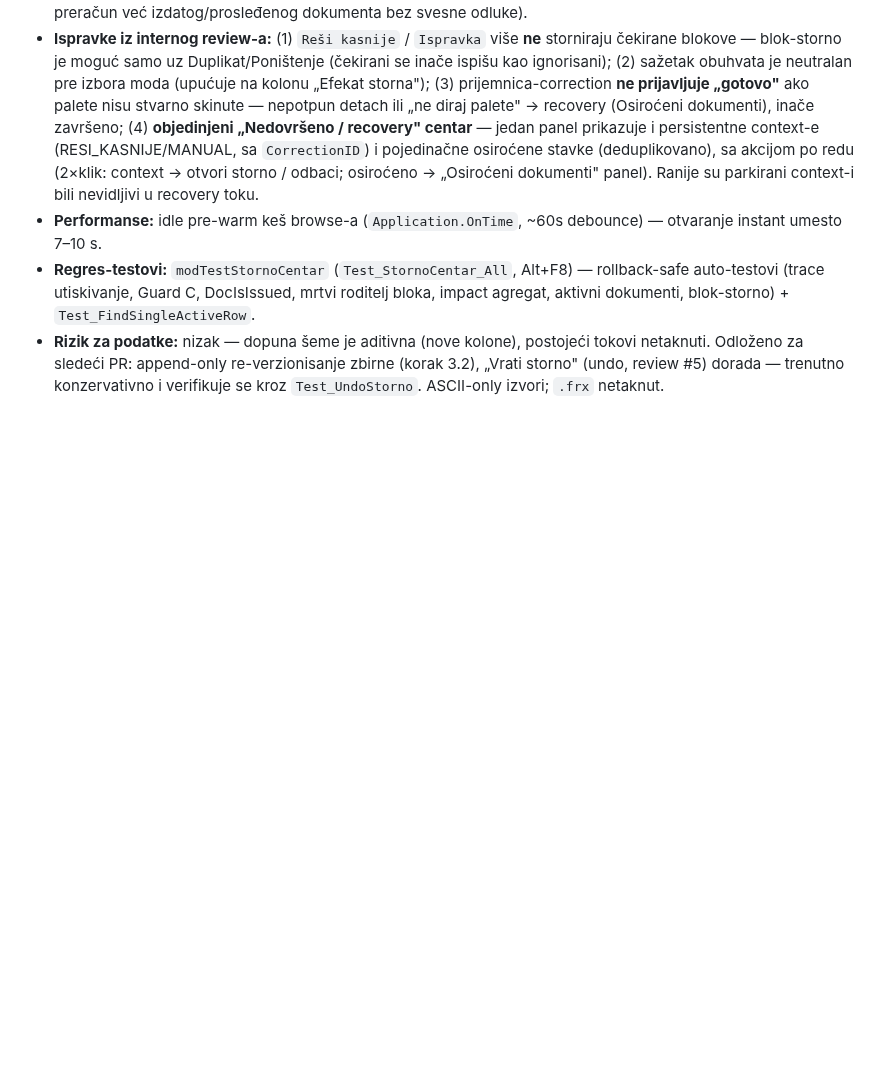
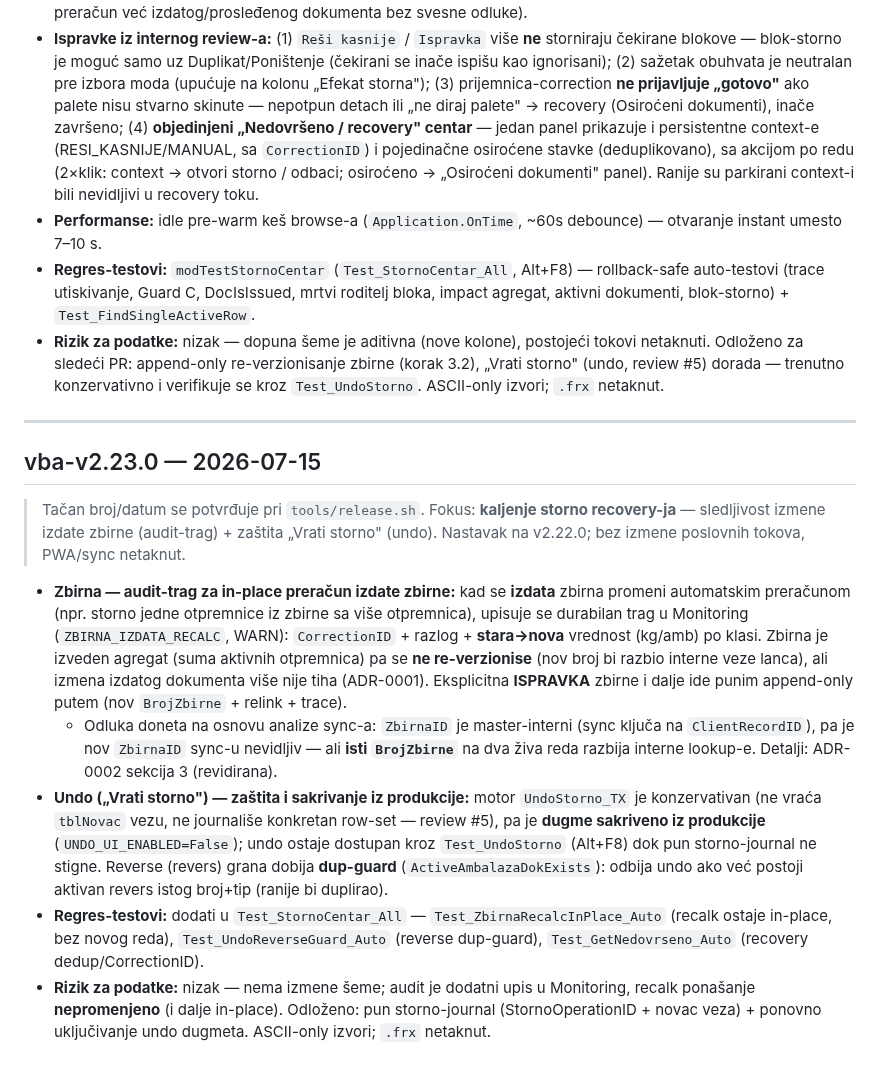
Before and after one commit to dusanmiladinovicVNM/otkupapp-pwa, a Markdown page: docs/RELEASE_NOTES.md, the part around the change. Drawn GitHub-style; blank space fills up the shorter version.

Commit message:
docs(release-notes): vba-v2.23.0 - zbirna audit-trag + undo zastita
Co-Authored-By: Claude Opus 4.8 <noreply@anthropic.com>
Claude-Session: https://claude.ai/code/session_01DTWyhBDtEhULcmv28fH1L1

```diff
--- a/docs/RELEASE_NOTES.md
+++ b/docs/RELEASE_NOTES.md
@@ -497,3 +497,14 @@ Tačan broj/datum se postavlja pri `tools/release.sh` (planirano: **2.7.0**).
 - **Performanse:** idle pre-warm keš browse-a (`Application.OnTime`, ~60s debounce) — otvaranje instant umesto 7–10 s.
 - **Regres-testovi:** `modTestStornoCentar` (`Test_StornoCentar_All`, Alt+F8) — rollback-safe auto-testovi (trace utiskivanje, Guard C, DocIsIssued, mrtvi roditelj bloka, impact agregat, aktivni dokumenti, blok-storno) + `Test_FindSingleActiveRow`.
 - **Rizik za podatke:** nizak — dopuna šeme je aditivna (nove kolone), postojeći tokovi netaknuti. Odloženo za sledeći PR: append-only re-verzionisanje zbirne (korak 3.2), „Vrati storno" (undo, review #5) dorada — trenutno konzervativno i verifikuje se kroz `Test_UndoStorno`. ASCII-only izvori; `.frx` netaknut.
+
+---
+
+## vba-v2.23.0 — 2026-07-15
+> Tačan broj/datum se potvrđuje pri `tools/release.sh`. Fokus: **kaljenje storno recovery-ja** — sledljivost izmene izdate zbirne (audit-trag) + zaštita „Vrati storno" (undo). Nastavak na v2.22.0; bez izmene poslovnih tokova, PWA/sync netaknut.
+
+- **Zbirna — audit-trag za in-place preračun izdate zbirne:** kad se **izdata** zbirna promeni automatskim preračunom (npr. storno jedne otpremnice iz zbirne sa više otpremnica), upisuje se durabilan trag u Monitoring (`ZBIRNA_IZDATA_RECALC`, WARN): `CorrectionID` + razlog + **stara→nova** vrednost (kg/amb) po klasi. Zbirna je izveden agregat (suma aktivnih otpremnica) pa se **ne re-verzionise** (nov broj bi razbio interne veze lanca), ali izmena izdatog dokumenta više nije tiha (ADR-0001). Eksplicitna **ISPRAVKA** zbirne i dalje ide punim append-only putem (nov `BrojZbirne` + relink + trace).
+  - Odluka doneta na osnovu analize sync-a: `ZbirnaID` je master-interni (sync ključa na `ClientRecordID`), pa je nov `ZbirnaID` sync-u nevidljiv — ali **isti `BrojZbirne`** na dva živa reda razbija interne lookup-e. Detalji: ADR-0002 sekcija 3 (revidirana).
+- **Undo („Vrati storno") — zaštita i sakrivanje iz produkcije:** motor `UndoStorno_TX` je konzervativan (ne vraća `tblNovac` vezu, ne journališe konkretan row-set — review #5), pa je **dugme sakriveno iz produkcije** (`UNDO_UI_ENABLED=False`); undo ostaje dostupan kroz `Test_UndoStorno` (Alt+F8) dok pun storno-journal ne stigne. Reverse (revers) grana dobija **dup-guard** (`ActiveAmbalazaDokExists`): odbija undo ako već postoji aktivan revers istog broj+tip (ranije bi duplirao).
+- **Regres-testovi:** dodati u `Test_StornoCentar_All` — `Test_ZbirnaRecalcInPlace_Auto` (recalk ostaje in-place, bez novog reda), `Test_UndoReverseGuard_Auto` (reverse dup-guard), `Test_GetNedovrseno_Auto` (recovery dedup/CorrectionID).
+- **Rizik za podatke:** nizak — nema izmene šeme; audit je dodatni upis u Monitoring, recalk ponašanje **nepromenjeno** (i dalje in-place). Odloženo: pun storno-journal (StornoOperationID + novac veza) + ponovno uključivanje undo dugmeta. ASCII-only izvori; `.frx` netaknut.
```
